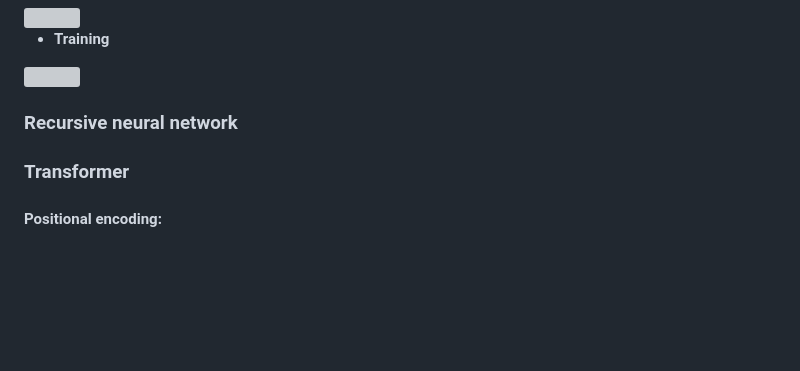
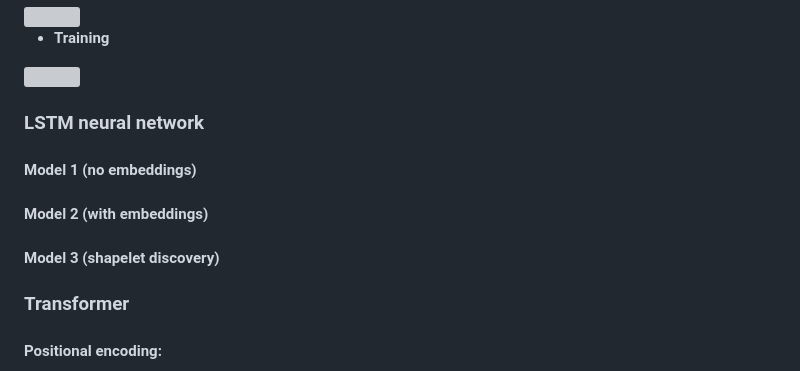
Before and after one commit to moryba/Beth-project, a Markdown page: README.md, the part around the change. GitHub-like rendering; blank space fills up the shorter version; grey boxes are pictures that could not be loaded.

```diff
--- a/README.md
+++ b/README.md
@@ -224,7 +224,11 @@ Each dense layer uses the 'lecun_normal' initializer for the kernel and a Random
  - **Training**
  <div style="text-align:center"><img src="pics/Conv-model2-training.png"></div>
 
-### Recursive neural network
+### LSTM neural network
+#### Model 1 (no embeddings)
+#### Model 2 (with embeddings)
+#### Model 3 (shapelet discovery)
+
 ### Transformer
 #### Positional encoding:
 The positional encoding gives information about the position of elements within a sequence to the input embeddings. This technique is crucial in the Transformer architecture, as it enables the model to understand the order of the sequence, which is otherwise lost in the absence of recurrence or convolution.
```
